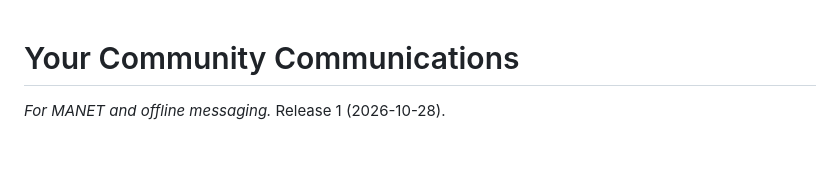
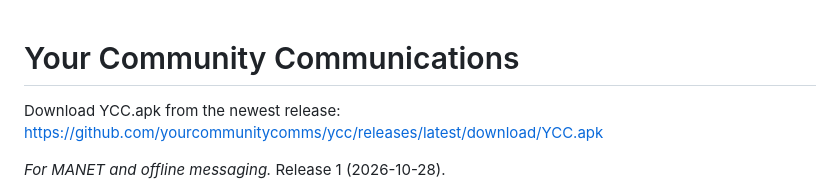
Before and after one commit to yourcommunitycomms/ycc, a Markdown page: README.md, the part around the change. GitHub-like rendering; blank space fills up the shorter version.

Commit message:
Add download link for YCC.apk
Added download link for the YCC.apk in the README.

```diff
--- a/README.md
+++ b/README.md
@@ -1,4 +1,6 @@
 # Your Community Communications
+
+Download YCC.apk from the newest release: https://github.com/yourcommunitycomms/ycc/releases/latest/download/YCC.apk
 
 *For MANET and offline messaging.* Release 1 (2026-10-28).
 
```
